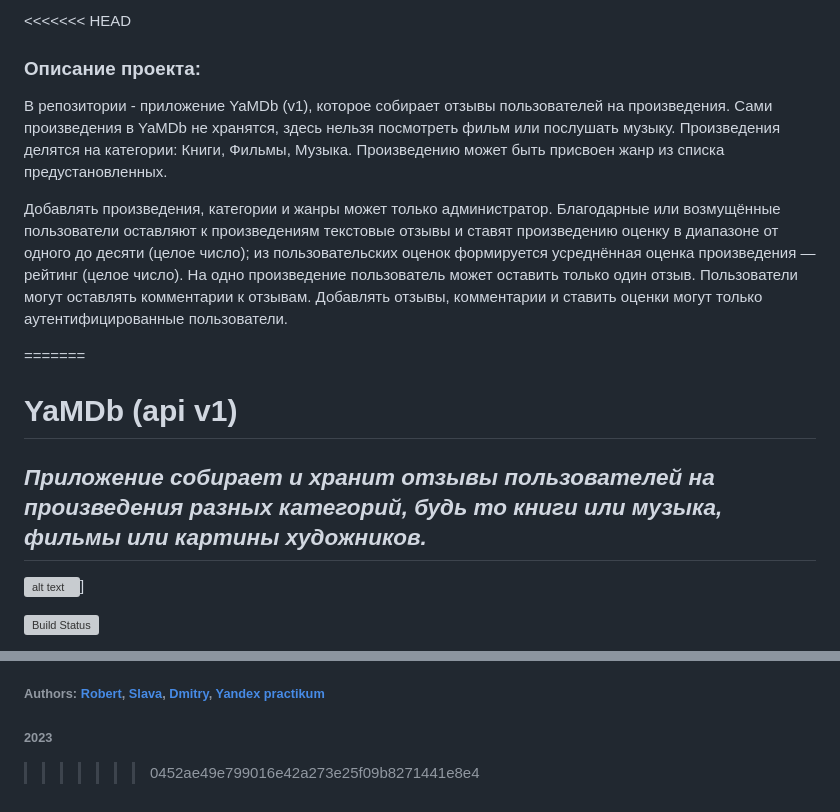
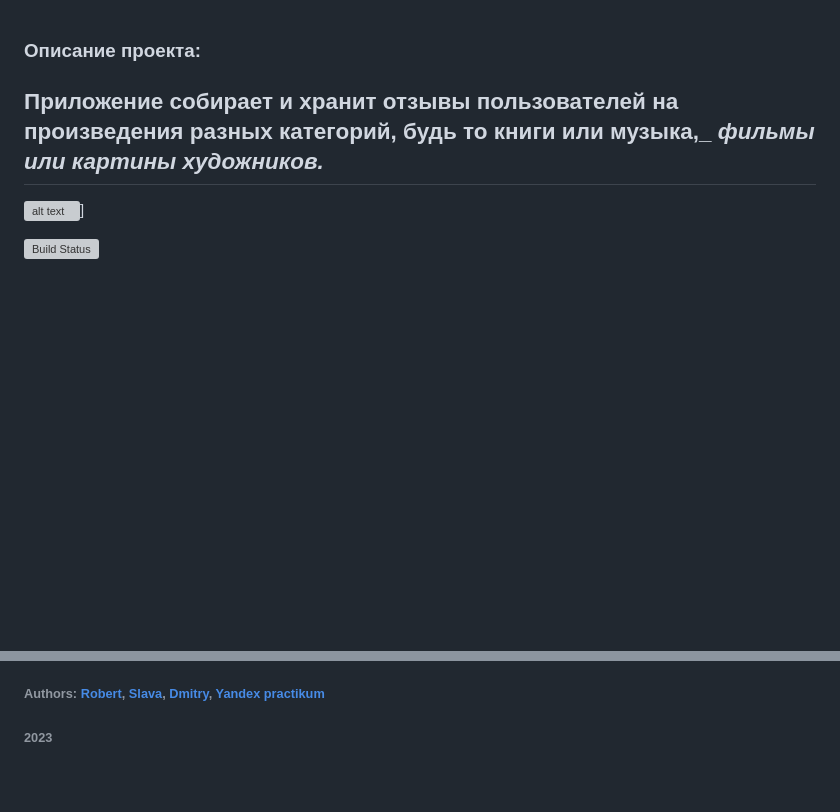
Before and after one commit to DNKer/api_yamdb, a Markdown page: README.md, 2 parts joined by grey strips. Rendered like a GitHub page; blank space fills up the shorter version; grey boxes are pictures that could not be loaded.

Commit message:
Merge with develop

```diff
--- a/README.md
+++ b/README.md
@@ -1,22 +1,6 @@
-<<<<<<< HEAD
 ### Описание проекта:
 
-В репозитории - приложение YaMDb (v1), которое собирает отзывы пользователей на произведения.
-Сами произведения в YaMDb не хранятся, здесь нельзя посмотреть фильм или послушать музыку.
-Произведения делятся на категории: Книги, Фильмы, Музыка. Произведению может быть присвоен жанр
-из списка предустановленных.
-
-Добавлять произведения, категории и жанры может только администратор.
-Благодарные или возмущённые пользователи оставляют к произведениям текстовые отзывы и ставят
-произведению оценку в диапазоне от одного до десяти (целое число); из пользовательских оценок
-формируется усреднённая оценка произведения — рейтинг (целое число). На одно произведение
-пользователь может оставить только один отзыв.
-Пользователи могут оставлять комментарии к отзывам.
-Добавлять отзывы, комментарии и ставить оценки могут только аутентифицированные пользователи.
-
-=======
-# YaMDb (api v1)
-## _Приложение собирает и хранит отзывы пользователей на произведения разных категорий, будь то книги или музыка,_ _фильмы или картины художников._
+## Приложение собирает и хранит отзывы пользователей на произведения разных категорий, будь то книги или музыка,_ _фильмы или картины художников._
 
 ![alt text](https://sun1-85.userapi.com/CP3yKltGc5S20BLv2tOIcUr_2TRmwEMGo_bVKA/6DWs-SsdSmo.jpg)]
 
@@ -242,4 +226,3 @@ PATCH /api/v1/users/me/ # Изменение данных своей учетн
 ###### _License Free_
 ###### Authors: [Robert](https://github.com/Hoppy-Bobby), [Slava](https://github.com/KlepalovS), [Dmitry](https://github.com/DNKer), [Yandex practikum](https://practicum.yandex.ru)
 ###### 2023
->>>>>>> 0452ae49e799016e42a273e25f09b8271441e8e4
```
